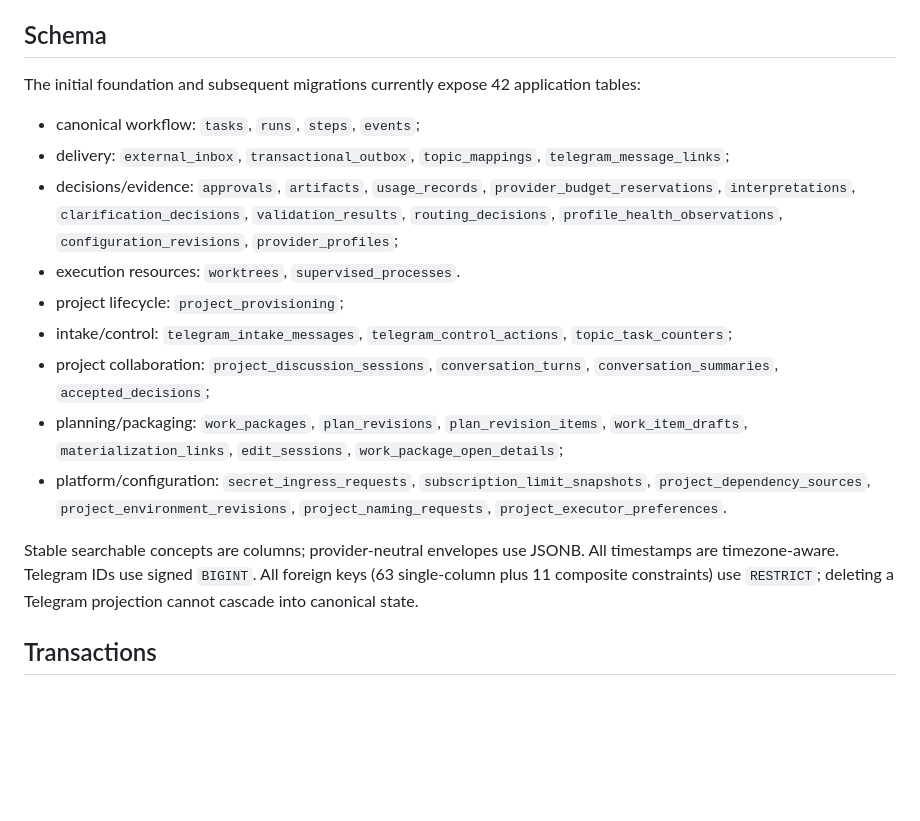
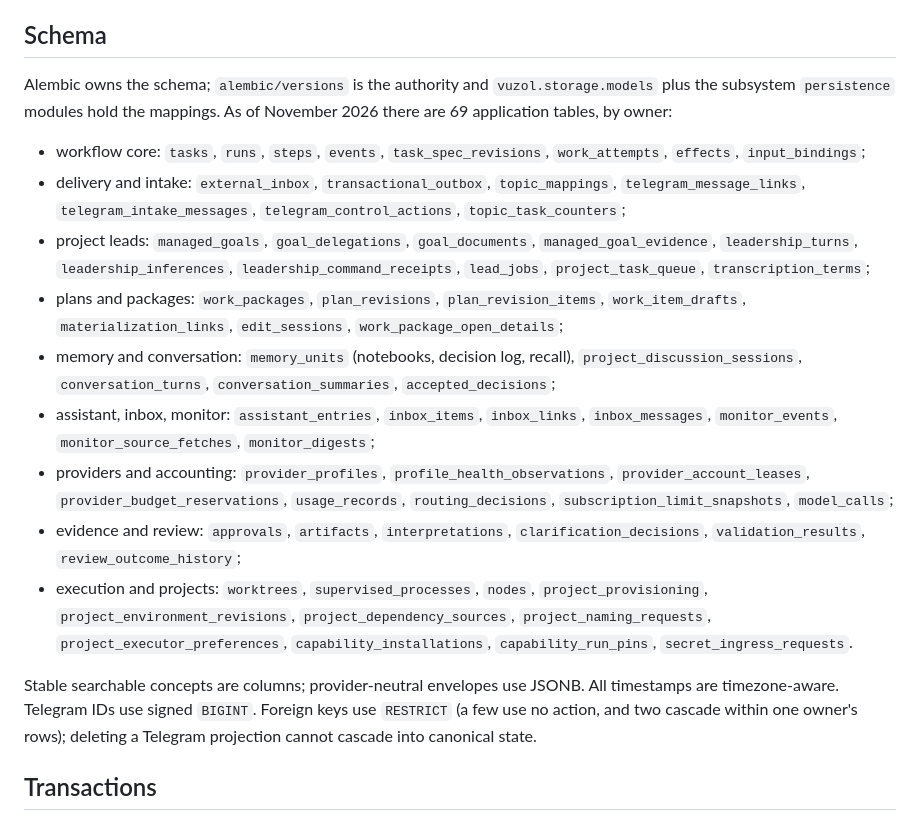
Before and after one commit to stalker0321/vuzol, a Markdown page: docs/STORAGE.md, the part around the change. GitHub-like rendering; blank space fills up the shorter version.

Commit message:
Docs: storage lists today's 69 tables by owner
The fixed 42-table inventory predated leads, memory, assistant, inbox,
monitor, model calls and nodes.

Co-Authored-By: Claude Opus 5.5 <noreply@anthropic.com>
Claude-Session: https://claude.ai/code/session_01NaddJCE3gjxBHpxL7EauHP

```diff
--- a/docs/STORAGE.md
+++ b/docs/STORAGE.md
@@ -25,28 +25,39 @@ The committed credentials are local-development defaults only. Production suppli
 
 ## Schema
 
-The initial foundation and subsequent migrations currently expose 42 application tables:
+Alembic owns the schema; `alembic/versions` is the authority and `vuzol.storage.models`
+plus the subsystem `persistence` modules hold the mappings. As of November 2026 there are
+69 application tables, by owner:
 
-- canonical workflow: `tasks`, `runs`, `steps`, `events`;
-- delivery: `external_inbox`, `transactional_outbox`, `topic_mappings`, `telegram_message_links`;
-- decisions/evidence: `approvals`, `artifacts`, `usage_records`,
-  `provider_budget_reservations`, `interpretations`, `clarification_decisions`,
-  `validation_results`, `routing_decisions`, `profile_health_observations`,
-  `configuration_revisions`, `provider_profiles`;
-- execution resources: `worktrees`, `supervised_processes`.
-- project lifecycle: `project_provisioning`;
-- intake/control: `telegram_intake_messages`, `telegram_control_actions`,
+- workflow core: `tasks`, `runs`, `steps`, `events`, `task_spec_revisions`, `work_attempts`,
+  `effects`, `input_bindings`;
+- delivery and intake: `external_inbox`, `transactional_outbox`, `topic_mappings`,
+  `telegram_message_links`, `telegram_intake_messages`, `telegram_control_actions`,
   `topic_task_counters`;
-- project collaboration: `project_discussion_sessions`, `conversation_turns`,
-  `conversation_summaries`, `accepted_decisions`;
-- planning/packaging: `work_packages`, `plan_revisions`, `plan_revision_items`,
-  `work_item_drafts`, `materialization_links`, `edit_sessions`,
-  `work_package_open_details`;
-- platform/configuration: `secret_ingress_requests`, `subscription_limit_snapshots`,
-  `project_dependency_sources`, `project_environment_revisions`,
-  `project_naming_requests`, `project_executor_preferences`.
+- project leads: `managed_goals`, `goal_delegations`, `goal_documents`,
+  `managed_goal_evidence`, `leadership_turns`, `leadership_inferences`,
+  `leadership_command_receipts`, `lead_jobs`, `project_task_queue`, `transcription_terms`;
+- plans and packages: `work_packages`, `plan_revisions`, `plan_revision_items`,
+  `work_item_drafts`, `materialization_links`, `edit_sessions`, `work_package_open_details`;
+- memory and conversation: `memory_units` (notebooks, decision log, recall),
+  `project_discussion_sessions`, `conversation_turns`, `conversation_summaries`,
+  `accepted_decisions`;
+- assistant, inbox, monitor: `assistant_entries`, `inbox_items`, `inbox_links`,
+  `inbox_messages`, `monitor_events`, `monitor_source_fetches`, `monitor_digests`;
+- providers and accounting: `provider_profiles`, `profile_health_observations`,
+  `provider_account_leases`, `provider_budget_reservations`, `usage_records`,
+  `routing_decisions`, `subscription_limit_snapshots`, `model_calls`;
+- evidence and review: `approvals`, `artifacts`, `interpretations`,
+  `clarification_decisions`, `validation_results`, `review_outcome_history`;
+- execution and projects: `worktrees`, `supervised_processes`, `nodes`,
+  `project_provisioning`, `project_environment_revisions`, `project_dependency_sources`,
+  `project_naming_requests`, `project_executor_preferences`, `capability_installations`,
+  `capability_run_pins`, `secret_ingress_requests`.
 
-Stable searchable concepts are columns; provider-neutral envelopes use JSONB. All timestamps are timezone-aware. Telegram IDs use signed `BIGINT`. All foreign keys (63 single-column plus 11 composite constraints) use `RESTRICT`; deleting a Telegram projection cannot cascade into canonical state.
+Stable searchable concepts are columns; provider-neutral envelopes use JSONB. All timestamps are
+timezone-aware. Telegram IDs use signed `BIGINT`. Foreign keys use `RESTRICT` (a few use no
+action, and two cascade within one owner's rows); deleting a Telegram projection cannot cascade
+into canonical state.
 
 ## Transactions
 
```
